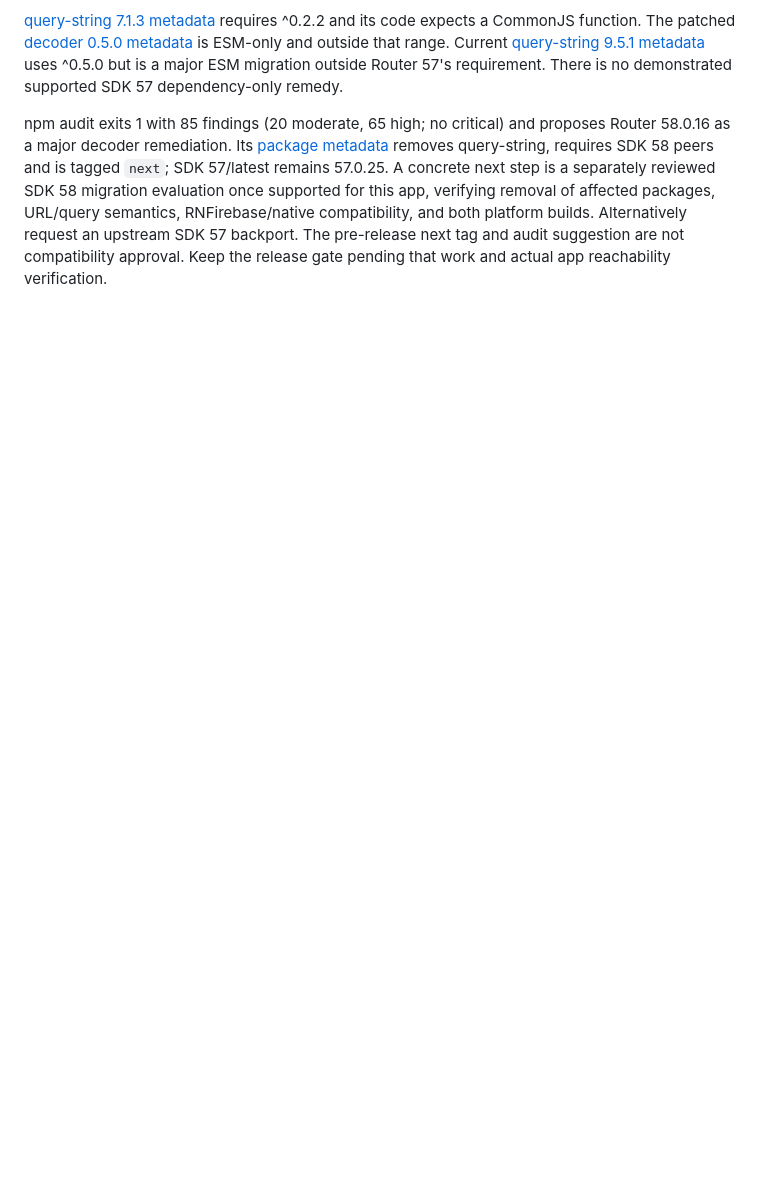
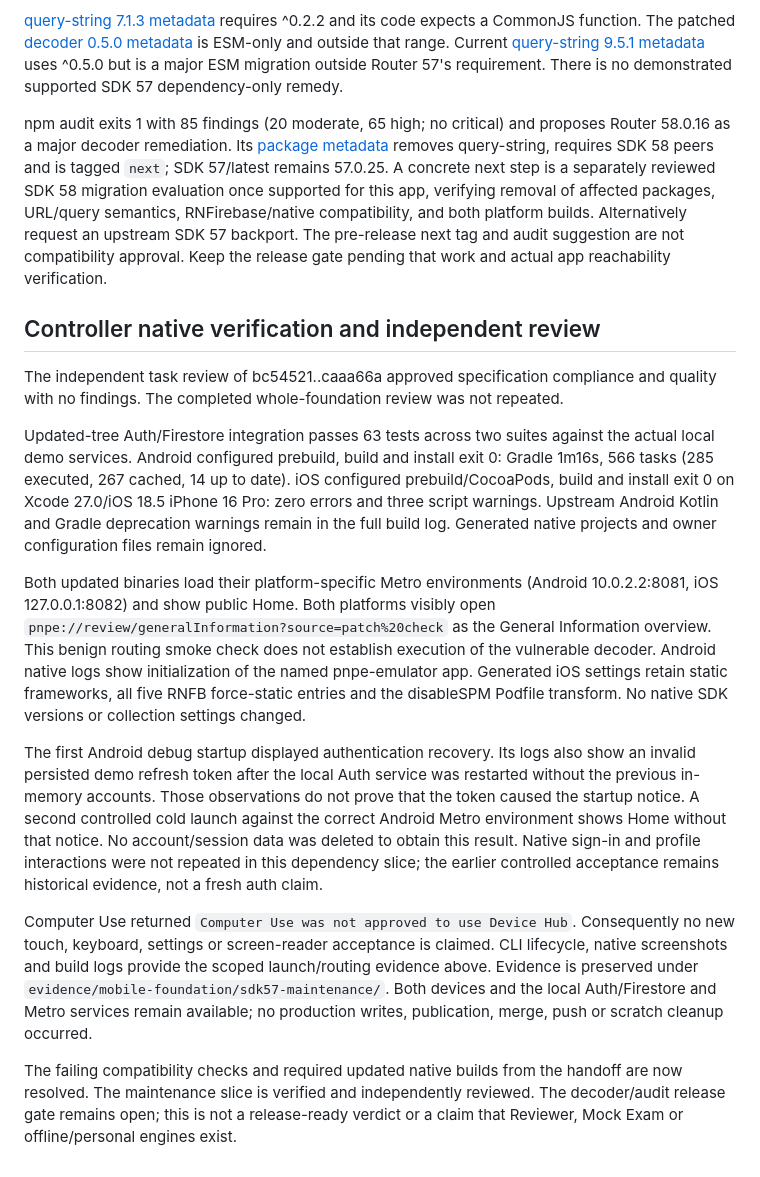
Before and after one commit to juliusbundalian/pnpe-exam-reviewer, a Markdown page: docs/verification/sdk57-maintenance.md, the part around the change. GitHub-like rendering; blank space fills up the shorter version.

Commit message:
docs: record SDK 57 native rebuild verification

```diff
--- a/docs/verification/sdk57-maintenance.md
+++ b/docs/verification/sdk57-maintenance.md
@@ -74,3 +74,47 @@ semantics, RNFirebase/native compatibility, and both platform builds. Alternativ
 request an upstream SDK 57 backport. The pre-release next tag and audit suggestion
 are not compatibility approval. Keep the release gate pending that work and
 actual app reachability verification.
+
+## Controller native verification and independent review
+
+The independent task review of bc54521..caaa66a approved specification compliance
+and quality with no findings. The completed whole-foundation review was not repeated.
+
+Updated-tree Auth/Firestore integration passes 63 tests across two suites against
+the actual local demo services. Android configured prebuild, build and install
+exit 0: Gradle 1m16s, 566 tasks (285 executed, 267 cached, 14 up to date). iOS
+configured prebuild/CocoaPods, build and install exit 0 on Xcode 27.0/iOS 18.5
+iPhone 16 Pro: zero errors and three script warnings. Upstream Android Kotlin
+and Gradle deprecation warnings remain in the full build log. Generated native
+projects and owner configuration files remain ignored.
+
+Both updated binaries load their platform-specific Metro environments (Android
+10.0.2.2:8081, iOS 127.0.0.1:8082) and show public Home. Both platforms visibly
+open `pnpe://review/generalInformation?source=patch%20check` as the General
+Information overview. This benign routing smoke check does not establish
+execution of the vulnerable decoder. Android native logs show initialization
+of the named pnpe-emulator app. Generated iOS settings retain static frameworks,
+all five RNFB force-static entries and the disableSPM Podfile transform. No
+native SDK versions or collection settings changed.
+
+The first Android debug startup displayed authentication recovery. Its logs also
+show an invalid persisted demo refresh token after the local Auth service was
+restarted without the previous in-memory accounts. Those observations do not
+prove that the token caused the startup notice. A second controlled cold launch
+against the correct Android Metro environment shows Home without that notice.
+No account/session data was deleted to obtain this result. Native sign-in and
+profile interactions were not repeated in this dependency slice; the earlier
+controlled acceptance remains historical evidence, not a fresh auth claim.
+
+Computer Use returned `Computer Use was not approved to use Device Hub`.
+Consequently no new touch, keyboard, settings or screen-reader acceptance is
+claimed. CLI lifecycle, native screenshots and build logs provide the scoped
+launch/routing evidence above. Evidence is preserved under
+`evidence/mobile-foundation/sdk57-maintenance/`. Both devices and the local
+Auth/Firestore and Metro services remain available; no production writes,
+publication, merge, push or scratch cleanup occurred.
+
+The failing compatibility checks and required updated native builds from the
+handoff are now resolved. The maintenance slice is verified and independently
+reviewed. The decoder/audit release gate remains open; this is not a release-ready
+verdict or a claim that Reviewer, Mock Exam or offline/personal engines exist.
```
Also changed, not shown: docs/verification/mobile-foundation.md (+8 -2 lines).
